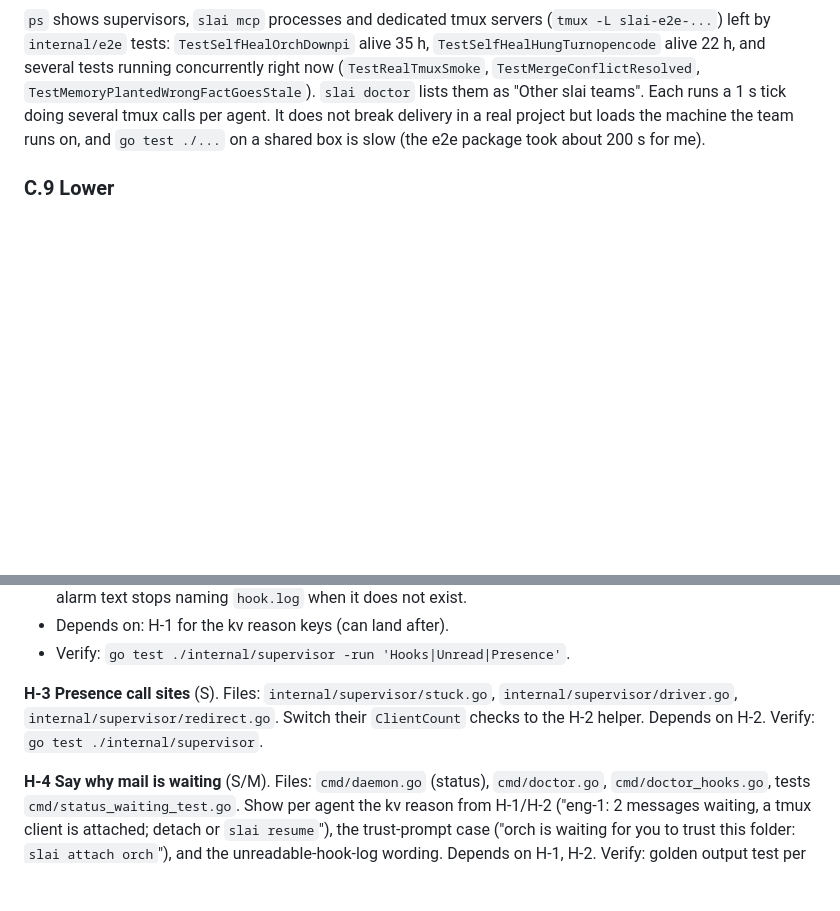
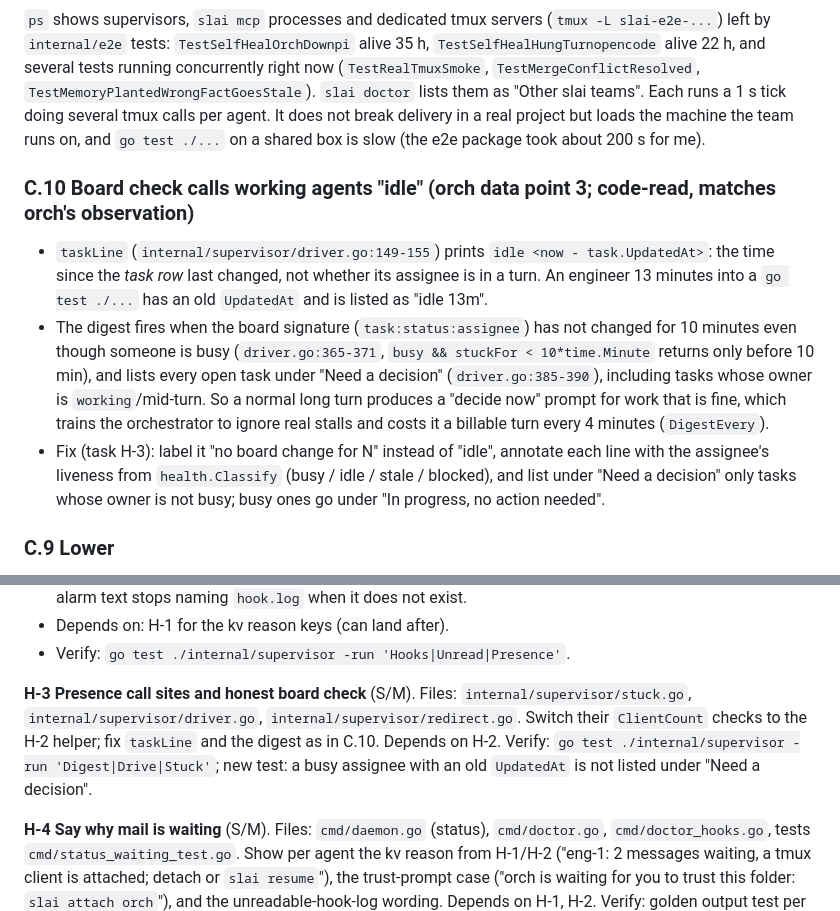
Before and after one commit to metajar/slai, a Markdown page: docs/reviews/comms-reliability-review.md, 2 parts joined by grey strips. Drawn GitHub-style; blank space fills up the shorter version.

Commit message:
[T-0027] add board-check idle-label finding (C.10)

```diff
--- a/docs/reviews/comms-reliability-review.md
+++ b/docs/reviews/comms-reliability-review.md
@@ -139,6 +139,11 @@ Real team, `/tmp/minion` (131 messages over 78 minutes, older build): mean creat
 ### C.8 Leaked test supervisors add load (orch data point 2; observed)
 `ps` shows supervisors, `slai mcp` processes and dedicated tmux servers (`tmux -L slai-e2e-...`) left by `internal/e2e` tests: `TestSelfHealOrchDownpi` alive 35 h, `TestSelfHealHungTurnopencode` alive 22 h, and several tests running concurrently right now (`TestRealTmuxSmoke`, `TestMergeConflictResolved`, `TestMemoryPlantedWrongFactGoesStale`). `slai doctor` lists them as "Other slai teams". Each runs a 1 s tick doing several tmux calls per agent. It does not break delivery in a real project but loads the machine the team runs on, and `go test ./...` on a shared box is slow (the e2e package took about 200 s for me).
 
+### C.10 Board check calls working agents "idle" (orch data point 3; code-read, matches orch's observation)
+- `taskLine` (`internal/supervisor/driver.go:149-155`) prints `idle <now - task.UpdatedAt>`: the time since the *task row* last changed, not whether its assignee is in a turn. An engineer 13 minutes into a `go test ./...` has an old `UpdatedAt` and is listed as "idle 13m".
+- The digest fires when the board signature (`task:status:assignee`) has not changed for 10 minutes even though someone is busy (`driver.go:365-371`, `busy && stuckFor < 10*time.Minute` returns only before 10 min), and lists every open task under "Need a decision" (`driver.go:385-390`), including tasks whose owner is `working`/mid-turn. So a normal long turn produces a "decide now" prompt for work that is fine, which trains the orchestrator to ignore real stalls and costs it a billable turn every 4 minutes (`DigestEvery`).
+- Fix (task H-3): label it "no board change for N" instead of "idle", annotate each line with the assignee's liveness from `health.Classify` (busy / idle / stale / blocked), and list under "Need a decision" only tasks whose owner is not busy; busy ones go under "In progress, no action needed".
+
 ### C.9 Lower
 - Mail to a busy agent waits for its turn to end: engineers' long turns gave 480 to 600 s delays for plain notes (minion messages 16, 20, 21). By design; see task P-1 for a mid-turn option.
 - A turn's worth of tmux calls per agent per tick (`loop.go:322-341`); not measured as a problem.
@@ -161,7 +166,7 @@ Each task owns its files exclusively. `cmd/daemon.go` is owned by H-4 only; `int
 - Depends on: H-1 for the kv reason keys (can land after).
 - Verify: `go test ./internal/supervisor -run 'Hooks|Unread|Presence'`.
 
-**H-3 Presence call sites** (S). Files: `internal/supervisor/stuck.go`, `internal/supervisor/driver.go`, `internal/supervisor/redirect.go`. Switch their `ClientCount` checks to the H-2 helper. Depends on H-2. Verify: `go test ./internal/supervisor`.
+**H-3 Presence call sites and honest board check** (S/M). Files: `internal/supervisor/stuck.go`, `internal/supervisor/driver.go`, `internal/supervisor/redirect.go`. Switch their `ClientCount` checks to the H-2 helper; fix `taskLine` and the digest as in C.10. Depends on H-2. Verify: `go test ./internal/supervisor -run 'Digest|Drive|Stuck'`; new test: a busy assignee with an old `UpdatedAt` is not listed under "Need a decision".
 
 **H-4 Say why mail is waiting** (S/M). Files: `cmd/daemon.go` (status), `cmd/doctor.go`, `cmd/doctor_hooks.go`, tests `cmd/status_waiting_test.go`. Show per agent the kv reason from H-1/H-2 ("eng-1: 2 messages waiting, a tmux client is attached; detach or `slai resume`"), the trust-prompt case ("orch is waiting for you to trust this folder: `slai attach orch`"), and the unreadable-hook-log wording. Depends on H-1, H-2. Verify: golden output test per reason; `go test ./cmd`.
 
```
